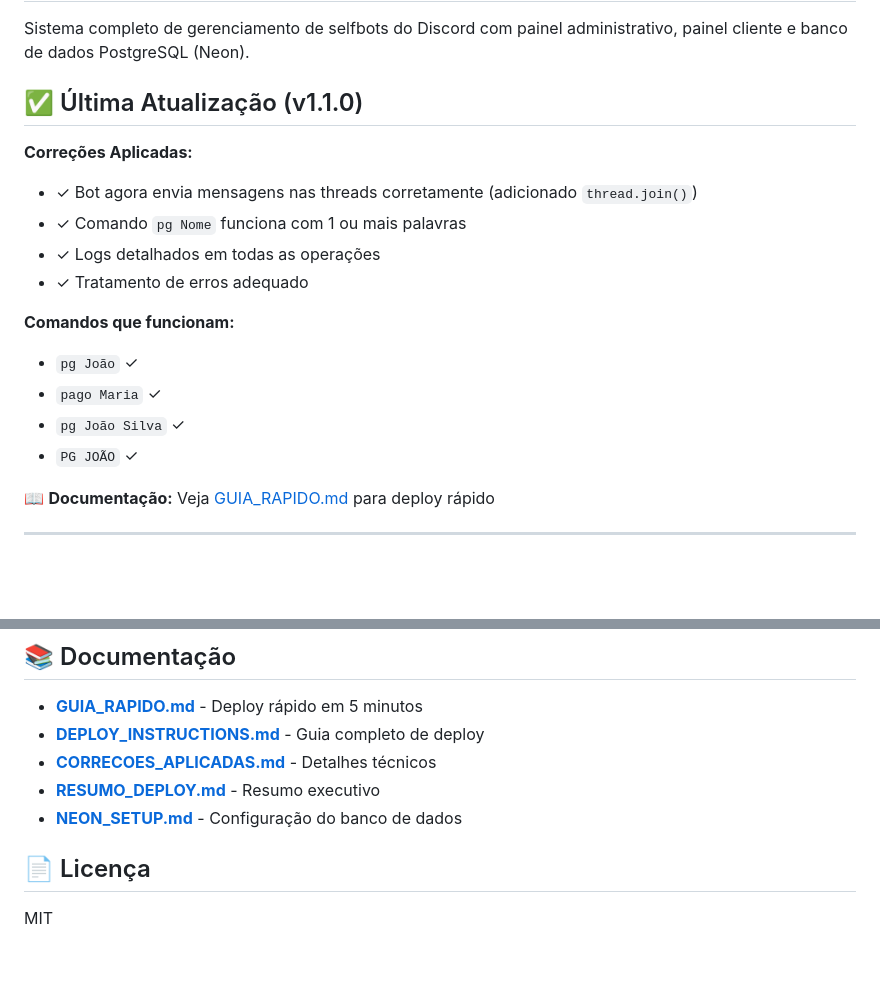
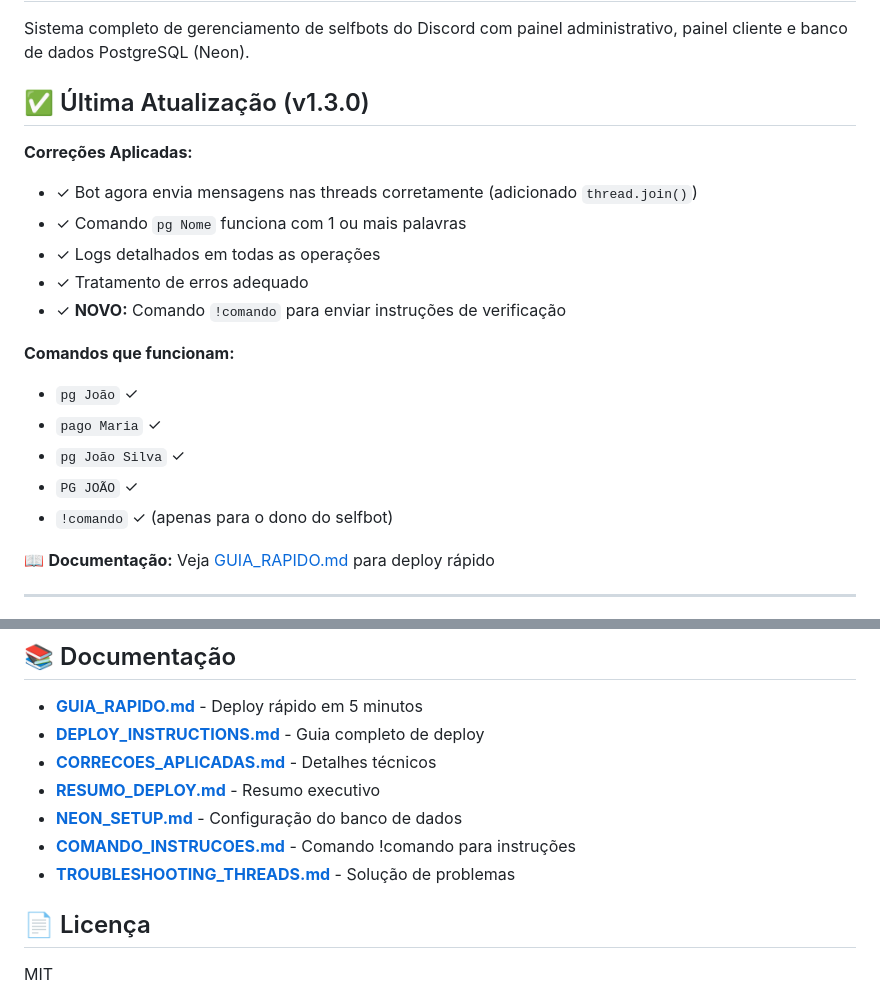
Before and after one commit to diaszzdev0/SELFBOT00, a Markdown page: README.md, 2 parts joined by grey strips. GitHub-like rendering; blank space fills up the shorter version.

Commit message:
docs: atualizado README para v1.3.0 com comando !comando

```diff
--- a/README.md
+++ b/README.md
@@ -2,19 +2,21 @@
 
 Sistema completo de gerenciamento de selfbots do Discord com painel administrativo, painel cliente e banco de dados PostgreSQL (Neon).
 
-## ✅ Última Atualização (v1.1.0)
+## ✅ Última Atualização (v1.3.0)
 
 **Correções Aplicadas:**
 - ✓ Bot agora envia mensagens nas threads corretamente (adicionado `thread.join()`)
 - ✓ Comando `pg Nome` funciona com 1 ou mais palavras
 - ✓ Logs detalhados em todas as operações
 - ✓ Tratamento de erros adequado
+- ✓ **NOVO:** Comando `!comando` para enviar instruções de verificação
 
 **Comandos que funcionam:**
 - `pg João` ✓
 - `pago Maria` ✓
 - `pg João Silva` ✓
 - `PG JOÃO` ✓
+- `!comando` ✓ (apenas para o dono do selfbot)
 
 📖 **Documentação:** Veja [GUIA_RAPIDO.md](GUIA_RAPIDO.md) para deploy rápido
 
@@ -146,6 +148,8 @@ python test_simples.py
 - **[CORRECOES_APLICADAS.md](CORRECOES_APLICADAS.md)** - Detalhes técnicos
 - **[RESUMO_DEPLOY.md](RESUMO_DEPLOY.md)** - Resumo executivo
 - **[NEON_SETUP.md](NEON_SETUP.md)** - Configuração do banco de dados
+- **[COMANDO_INSTRUCOES.md](COMANDO_INSTRUCOES.md)** - Comando !comando para instruções
+- **[TROUBLESHOOTING_THREADS.md](TROUBLESHOOTING_THREADS.md)** - Solução de problemas
 
 ## 📄 Licença
 
```
